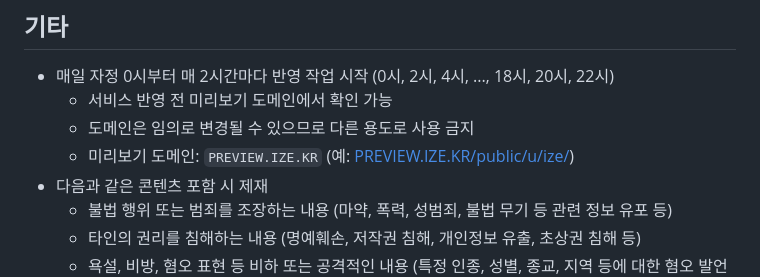
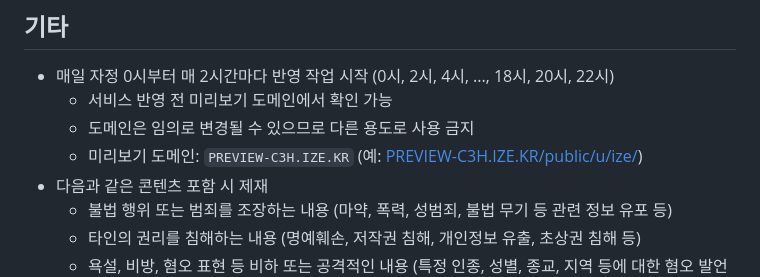
Before and after one commit to OUS-KR/IZE.KR, a Markdown page: README.md, the part around the change. Drawn GitHub-style.

```diff
--- a/README.md
+++ b/README.md
@@ -47,7 +47,7 @@
 - 매일 자정 0시부터 매 2시간마다 반영 작업 시작 (0시, 2시, 4시, ..., 18시, 20시, 22시)
   - 서비스 반영 전 미리보기 도메인에서 확인 가능
   - 도메인은 임의로 변경될 수 있으므로 다른 용도로 사용 금지
-  - 미리보기 도메인: `PREVIEW.IZE.KR` (예: [PREVIEW.IZE.KR/public/u/ize/](https://preview.ize.kr/public/u/ize/))
+  - 미리보기 도메인: `PREVIEW-C3H.IZE.KR` (예: [PREVIEW-C3H.IZE.KR/public/u/ize/](https://preview-c3h.ize.kr/public/u/ize/))
 - 다음과 같은 콘텐츠 포함 시 제재
   - 불법 행위 또는 범죄를 조장하는 내용 (마약, 폭력, 성범죄, 불법 무기 등 관련 정보 유포 등)
   - 타인의 권리를 침해하는 내용 (명예훼손, 저작권 침해, 개인정보 유출, 초상권 침해 등)
```
